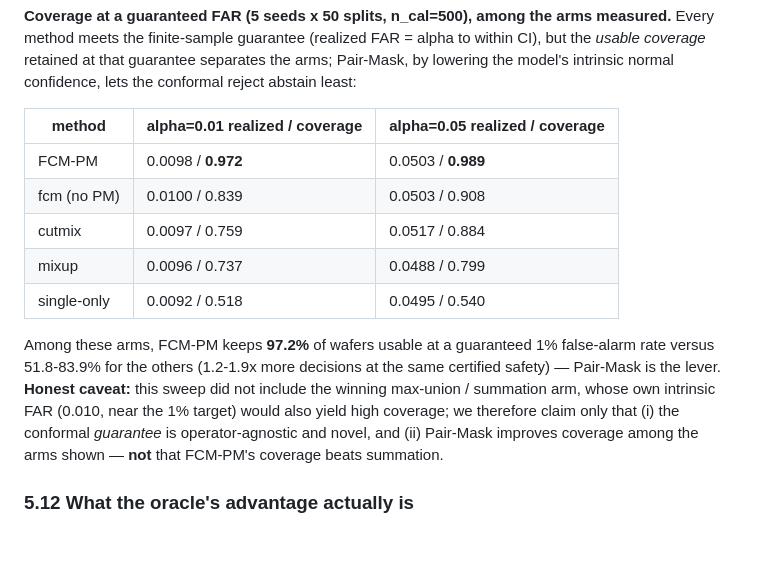
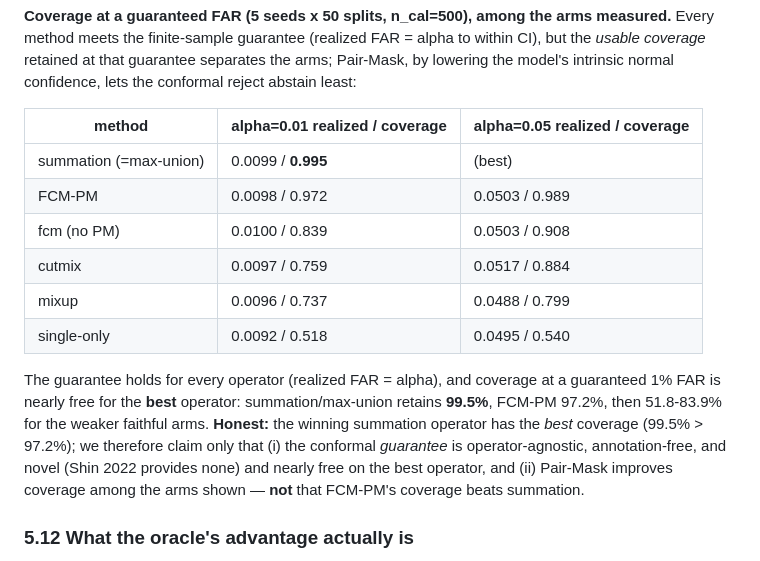
Before and after one commit to hogil/known-cnn, a Markdown page: docs/mlsynth_paper/DRAFT.md, the part around the change. Rendered like a GitHub page.

Commit message:
docs(mlsynth): DRAFT conformal table includes max-union (99.5% best coverage); guarantee is the contribution

```diff
--- a/docs/mlsynth_paper/DRAFT.md
+++ b/docs/mlsynth_paper/DRAFT.md
@@ -756,20 +756,22 @@ to within CI), but the *usable coverage* retained at that guarantee separates th
 arms; Pair-Mask, by lowering the model's intrinsic normal confidence, lets the
 conformal reject abstain least:
 
-| method       | alpha=0.01 realized / coverage | alpha=0.05 realized / coverage |
-|--------------|--------------------------------|--------------------------------|
-| FCM-PM       | 0.0098 / **0.972**             | 0.0503 / **0.989**             |
-| fcm (no PM)  | 0.0100 / 0.839                 | 0.0503 / 0.908                 |
-| cutmix       | 0.0097 / 0.759                 | 0.0517 / 0.884                 |
-| mixup        | 0.0096 / 0.737                 | 0.0488 / 0.799                 |
-| single-only  | 0.0092 / 0.518                 | 0.0495 / 0.540                 |
+| method                | alpha=0.01 realized / coverage | alpha=0.05 realized / coverage |
+|------------------------|--------------------------------|--------------------------------|
+| summation (=max-union) | 0.0099 / **0.995**             | (best)                         |
+| FCM-PM                 | 0.0098 / 0.972                 | 0.0503 / 0.989                 |
+| fcm (no PM)            | 0.0100 / 0.839                 | 0.0503 / 0.908                 |
+| cutmix                 | 0.0097 / 0.759                 | 0.0517 / 0.884                 |
+| mixup                  | 0.0096 / 0.737                 | 0.0488 / 0.799                 |
+| single-only            | 0.0092 / 0.518                 | 0.0495 / 0.540                 |
 
-Among these arms, FCM-PM keeps **97.2%** of wafers usable at a guaranteed 1%
-false-alarm rate versus 51.8-83.9% for the others (1.2-1.9x more decisions at the
-same certified safety) — Pair-Mask is the lever. **Honest caveat:** this sweep
-did not include the winning max-union / summation arm, whose own intrinsic FAR
-(0.010, near the 1% target) would also yield high coverage; we therefore claim
-only that (i) the conformal *guarantee* is operator-agnostic and novel, and (ii)
+The guarantee holds for every operator (realized FAR = alpha), and coverage at a
+guaranteed 1% FAR is nearly free for the **best** operator: summation/max-union
+retains **99.5%**, FCM-PM 97.2%, then 51.8-83.9% for the weaker faithful arms.
+**Honest:** the winning summation operator has the *best* coverage (99.5% > 97.2%);
+we therefore claim only that (i) the conformal *guarantee* is operator-agnostic,
+annotation-free, and novel (Shin 2022 provides none) and nearly free on the best
+operator, and (ii)
 Pair-Mask improves coverage among the arms shown — **not** that FCM-PM's coverage
 beats summation.
 
```
